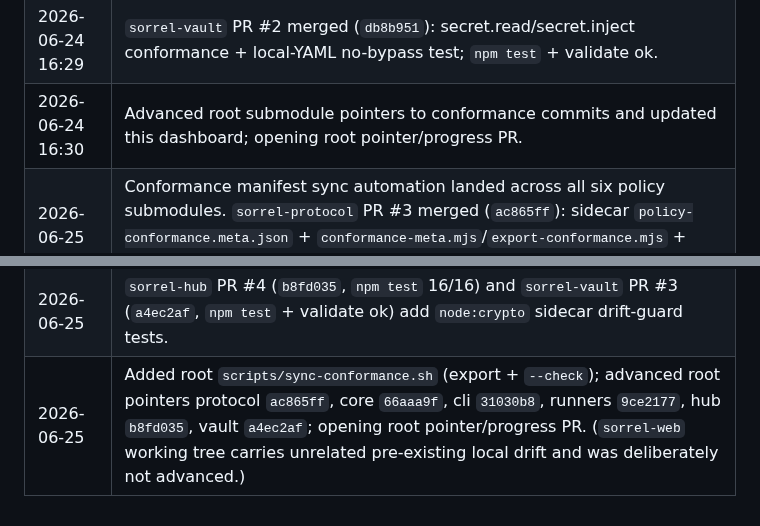
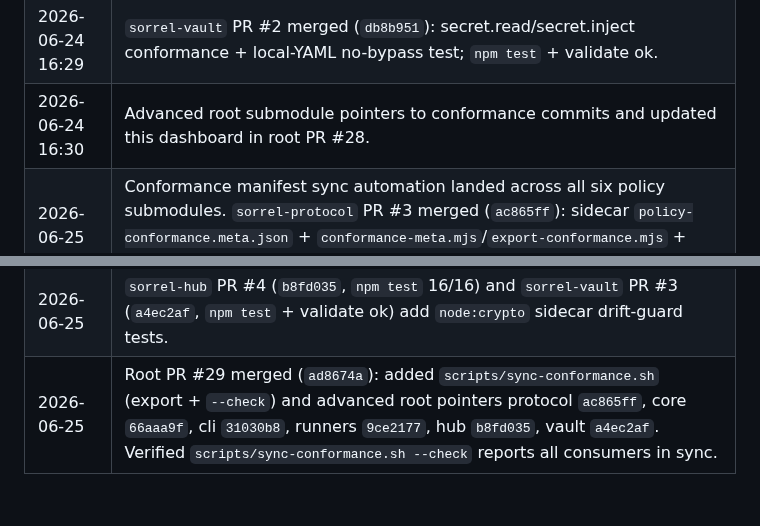
Before and after one commit to MGRAFF2006/sorrel, a Markdown page: SORREL_PROGRESS.md, 2 parts joined by grey strips. Drawn GitHub-style.

Commit message:
Update progress after conformance sync merge
Co-authored-by: MGRAFF2006 <MGRAFF2006@users.noreply.github.com>

```diff
--- a/SORREL_PROGRESS.md
+++ b/SORREL_PROGRESS.md
@@ -207,8 +207,8 @@ git push origin main
 | 2026-06-24 16:22 | `sorrel-hub` PR #3 merged (`1e33feb`): admin-guard conformance tests; `npm test` 15/15. |
 | 2026-06-24 16:26 | `sorrel-runners` PR #2 merged (`694a09b`): gate conformance + forged-bundle bypass tests; `cargo test` 15 + fmt + clippy clean. |
 | 2026-06-24 16:29 | `sorrel-vault` PR #2 merged (`db8b951`): secret.read/secret.inject conformance + local-YAML no-bypass test; `npm test` + validate ok. |
-| 2026-06-24 16:30 | Advanced root submodule pointers to conformance commits and updated this dashboard; opening root pointer/progress PR. |
+| 2026-06-24 16:30 | Advanced root submodule pointers to conformance commits and updated this dashboard in root PR #28. |
 | 2026-06-25 | Conformance manifest sync automation landed across all six policy submodules. `sorrel-protocol` PR #3 merged (`ac865ff`): sidecar `policy-conformance.meta.json` + `conformance-meta.mjs`/`export-conformance.mjs` + docs; `npm test` 8/8, `npm run validate` ok (sidecar current). |
 | 2026-06-25 | Consumer drift guards merged: `sorrel-core` PR #4 (`66aaa9f`), `sorrel-cli` PR #4 (`31030b8`), `sorrel-runners` PR #3 (`9ce2177`) — each adds a vendored sidecar + dependency-free SHA-256 `conformance_sync` test; `cargo test`/`--workspace` + fmt + clippy clean. |
 | 2026-06-25 | `sorrel-hub` PR #4 (`b8fd035`, `npm test` 16/16) and `sorrel-vault` PR #3 (`a4ec2af`, `npm test` + validate ok) add `node:crypto` sidecar drift-guard tests. |
-| 2026-06-25 | Added root `scripts/sync-conformance.sh` (export + `--check`); advanced root pointers protocol `ac865ff`, core `66aaa9f`, cli `31030b8`, runners `9ce2177`, hub `b8fd035`, vault `a4ec2af`; opening root pointer/progress PR. (`sorrel-web` working tree carries unrelated pre-existing local drift and was deliberately not advanced.) |
+| 2026-06-25 | Root PR #29 merged (`ad8674a`): added `scripts/sync-conformance.sh` (export + `--check`) and advanced root pointers protocol `ac865ff`, core `66aaa9f`, cli `31030b8`, runners `9ce2177`, hub `b8fd035`, vault `a4ec2af`. Verified `scripts/sync-conformance.sh --check` reports all consumers in sync. |
```
Also changed, not shown: other parts of SORREL_PROGRESS.md (+1 -1 lines).
